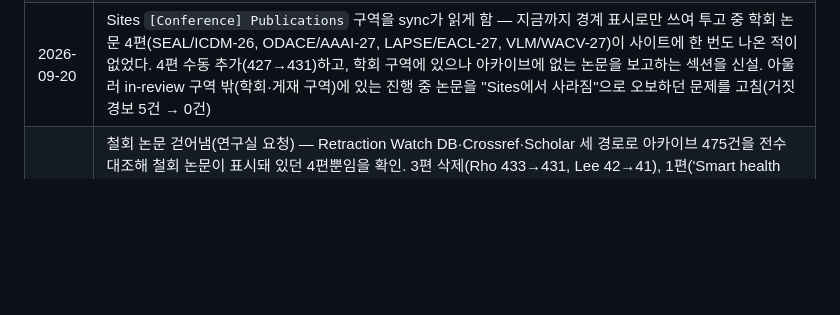
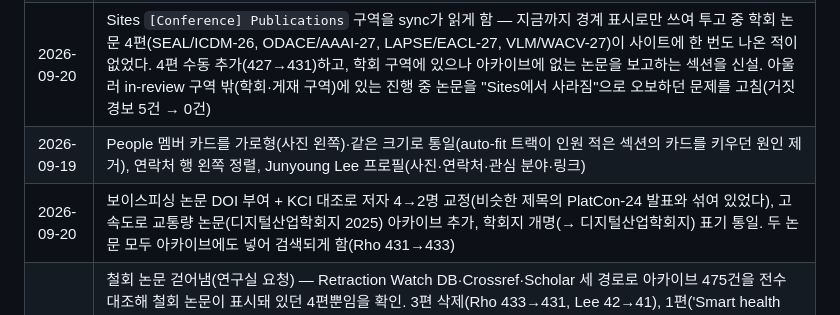
Before and after one commit to cau-purelab/cau-purelab.github.io, a Markdown page: CLAUDE.md, the part around the change. Rendered like a GitHub page; blank space fills up the shorter version.

Commit message:
Record the 19 and 20 September work in CLAUDE.md
The work log was missing two entries:
- 19 September: the member-card layout and Junyoung Lee's profile
- 20 September: the fixes to the voice-phishing and expressway papers

Both now have rows in the same short form as the rest.

```diff
--- a/CLAUDE.md
+++ b/CLAUDE.md
@@ -147,6 +147,8 @@ python scripts/patch_publications.py     # publications.json 일회성 수동
 | 2026-09-20 | Scholar 화면 — 펀딩 집계를 범위 적용 집합에서 세어 "태그에 3건인데 눌러도 빈 화면"을 없앰(칩 수 = 카드 수). 지표 카드에 `419 listed · 3 retracted excluded` 주석을 달아 415/418 혼란 해소. 게재처 미상 5건을 빈칸 대신 `Venue unknown`으로 표기. 진행 중 배지를 원본 표기(`Under Review`)로 되돌리고 검사 순서를 진행 단계 역순으로 정리 |
 | 2026-09-20 | 데이터 교정 — 의료 딥페이크 논문이 Sites에서 제목·학술지·상태가 모두 바뀌어 게재 확정(CMC-Computers, Materials & Continua, Accepted Sept. 2026)된 것을 반영(7개월간 `Scientific Reports / Submitted, Feb. 2026`로 노출됐음). Scholar에 연도가 없어 영구히 걸러지던 ECCV-26 워크숍 논문 1건 추가(426→427). 인용수 갱신은 Scholar 429로 보류 |
 | 2026-09-20 | Sites `[Conference] Publications` 구역을 sync가 읽게 함 — 지금까지 경계 표시로만 쓰여 투고 중 학회 논문 4편(SEAL/ICDM-26, ODACE/AAAI-27, LAPSE/EACL-27, VLM/WACV-27)이 사이트에 한 번도 나온 적이 없었다. 4편 수동 추가(427→431)하고, 학회 구역에 있으나 아카이브에 없는 논문을 보고하는 섹션을 신설. 아울러 in-review 구역 밖(학회·게재 구역)에 있는 진행 중 논문을 "Sites에서 사라짐"으로 오보하던 문제를 고침(거짓 경보 5건 → 0건) |
+| 2026-09-19 | People 멤버 카드를 가로형(사진 왼쪽)·같은 크기로 통일(auto-fit 트랙이 인원 적은 섹션의 카드를 키우던 원인 제거), 연락처 행 왼쪽 정렬, Junyoung Lee 프로필(사진·연락처·관심 분야·링크) |
+| 2026-09-20 | 보이스피싱 논문 DOI 부여 + KCI 대조로 저자 4→2명 교정(비슷한 제목의 PlatCon-24 발표와 섞여 있었다), 고속도로 교통량 논문(디지털산업학회지 2025) 아카이브 추가, 학회지 개명(→ 디지털산업학회지) 표기 통일. 두 논문 모두 아카이브에도 넣어 검색되게 함(Rho 431→433) |
 | 2026-10-01 | 철회 논문 걷어냄(연구실 요청) — Retraction Watch DB·Crossref·Scholar 세 경로로 아카이브 475건을 전수 대조해 철회 논문이 표시돼 있던 4편뿐임을 확인. 3편 삭제(Rho 433→431, Lee 42→41), 1편('Smart health monitoring…')은 철회된 FGCS 논문 정보가 Rho 교수의 2024년 책 챕터 레코드에 잘못 붙은 것이라 챕터로 바로잡음. 화면의 Retracted 배지·제외 주석 제거. 재유입 방지(`RETRACTED_REMOVED_RECORDS` — sync 자동 추가 제외 + validate 배포 차단), 철회 패턴을 출판사 공지 제목('Retraction Note:' 등)까지 넓힘(지운 논문의 Springer 공지가 Rho 교수 저자로 Scholar에 올라오면 신규 논문으로 들어갈 뻔했다), sync에 철회 표기 감지 보고, Crossref 전수 조회 스크립트 `check_retractions.cjs` 신설 |
 | 2026-10-01 | 박형준(Hyungjun Park) 프로필 — 사진(4344×5792 PNG 11MB → 354×472 JPEG 13.5KB, 원본은 `design/photo-source/`에 비커밋 보관), 이메일, 관심 분야(#Machine Unlearning) |
 | 2026-10-01 | Scholar 동기화 자동 머지 + 이틀 주기 — 주 1회 PR을 사람이 머지하던 방식(9/28 PR #6이 머지되지 않은 채 쌓임)을 바꿔, 변경이 있으면 배포 게이트(설정·데이터 검증 → 타입체크 → `build:pages`)를 sync 워크플로 안에서 통과시킨 뒤 PR을 만들고 스스로 squash 머지, `deploy.yml`을 workflow_dispatch로 호출(GITHUB_TOKEN 머지는 push 트리거를 깨우지 않음). cron `0 0 * * 1` → `17 0 */2 * *`, 실패 이슈에 빌드·머지·배포 호출 단계 원인 구분 추가, 워크플로·이슈 이름에서 Weekly 제거 |
```
